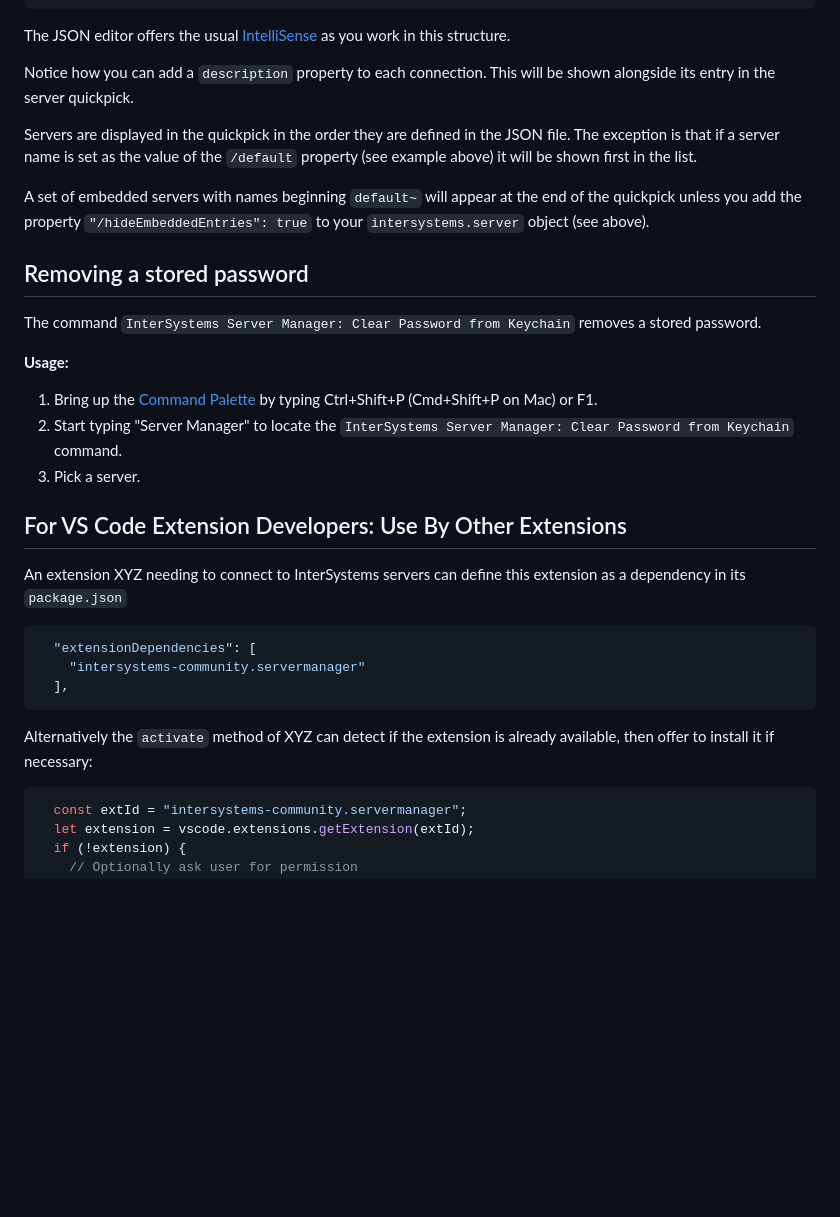
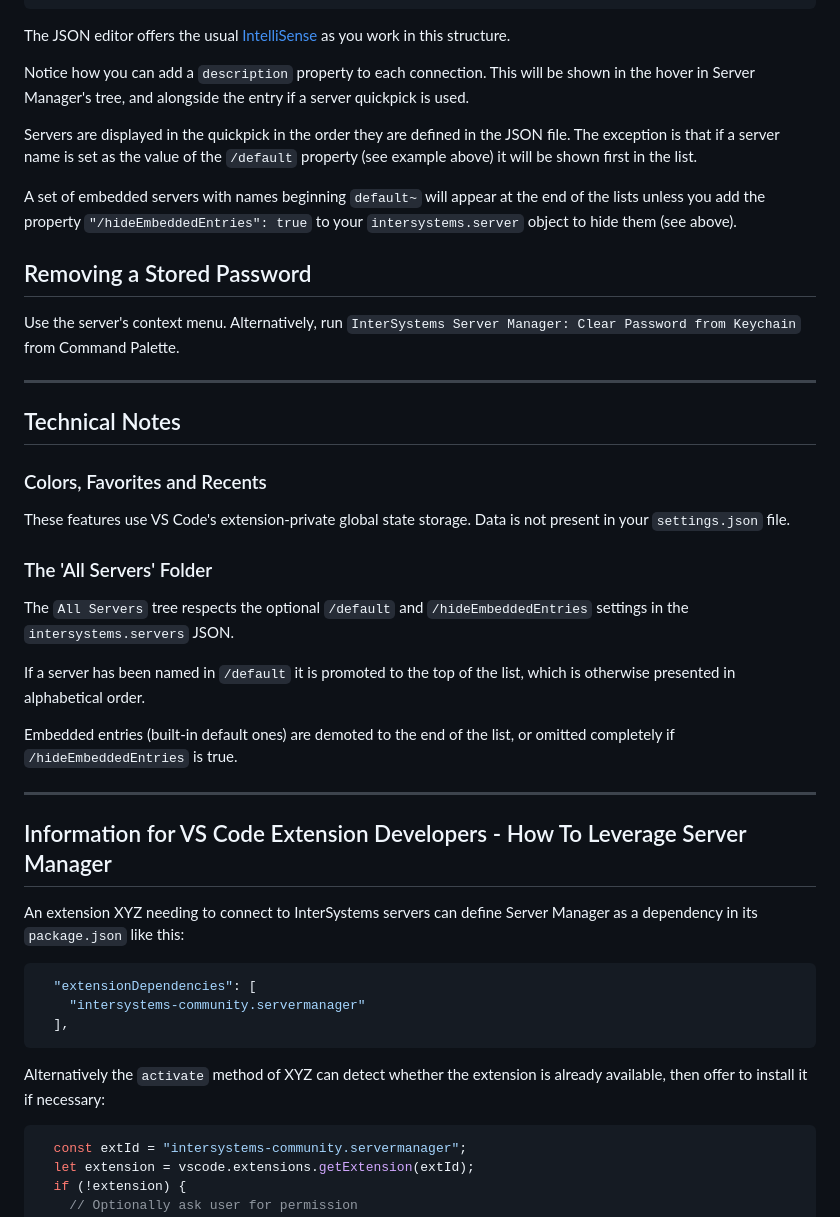
Before and after one commit to intersystems-community/intersystems-servermanager, a Markdown page: README.md, the part around one of its changes. Rendered like a GitHub page; blank space fills up the shorter version.

````diff
--- a/README.md
+++ b/README.md
@@ -48,25 +100,37 @@ In this example two connections have been defined:
 
 The JSON editor offers the usual [IntelliSense](https://code.visualstudio.com/docs/editor/intellisense) as you work in this structure.
 
-Notice how you can add a `description` property to each connection. This will be shown alongside its entry in the server quickpick.
+Notice how you can add a `description` property to each connection. This will be shown in the hover in Server Manager's tree, and alongside the entry if a server quickpick is used.
 
 Servers are displayed in the quickpick in the order they are defined in the JSON file. The exception is that if a server name is set as the value of the `/default` property (see example above) it will be shown first in the list.
 
-A set of embedded servers with names beginning `default~` will appear at the end of the quickpick unless you add the property `"/hideEmbeddedEntries": true` to your `intersystems.server` object (see above).
+A set of embedded servers with names beginning `default~` will appear at the end of the lists unless you add the property `"/hideEmbeddedEntries": true` to your `intersystems.server` object to hide them (see above).
 
-## Removing a stored password
+## Removing a Stored Password
 
-The command `InterSystems Server Manager: Clear Password from Keychain` removes a stored password.
+Use the server's context menu. Alternatively, run `InterSystems Server Manager: Clear Password from Keychain` from Command Palette.
 
-**Usage:**
+---
 
-1. Bring up the [Command Palette](https://code.visualstudio.com/docs/getstarted/userinterface#_command-palette) by typing Ctrl+Shift+P (Cmd+Shift+P on Mac) or F1.
-2. Start typing "Server Manager" to locate the `InterSystems Server Manager: Clear Password from Keychain` command.
-3. Pick a server.
+## Technical Notes
 
-## For VS Code Extension Developers: Use By Other Extensions
+### Colors, Favorites and Recents
 
-An extension XYZ needing to connect to InterSystems servers can define this extension as a dependency in its `package.json`
+These features use VS Code's extension-private global state storage. Data is not present in your `settings.json` file.
+
+### The 'All Servers' Folder
+
+The `All Servers` tree respects the optional `/default` and `/hideEmbeddedEntries` settings in the `intersystems.servers` JSON.
+
+If a server has been named in `/default` it is promoted to the top of the list, which is otherwise presented in alphabetical order.
+
+Embedded entries (built-in default ones) are demoted to the end of the list, or omitted completely if `/hideEmbeddedEntries` is true.
+
+---
+
+## Information for VS Code Extension Developers - How To Leverage Server Manager
+
+An extension XYZ needing to connect to InterSystems servers can define Server Manager as a dependency in its `package.json` like this:
 
 ```json
   "extensionDependencies": [
@@ -74,7 +138,7 @@ An extension XYZ needing to connect to InterSystems servers can define this exte
   ],
 ```
 
-Alternatively the `activate` method of XYZ can detect if the extension is already available, then offer to install it if necessary:
+Alternatively the `activate` method of XYZ can detect whether the extension is already available, then offer to install it if necessary:
 
 ```ts
   const extId = "intersystems-community.servermanager";
````
Also changed, not shown: other parts of README.md (+62 -10 lines), CHANGELOG.md (+3 -0 lines), images/README/editSettings.png (added), images/README/portalWebAppSetting.png (added), images/README/portalWebApps.png (added), images/README/tree.png (added), 3 other files.
